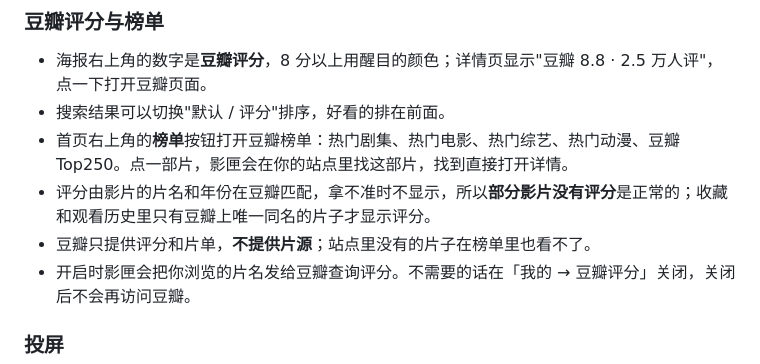
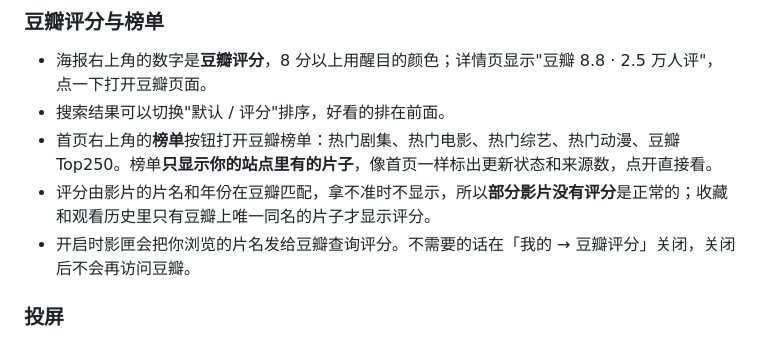
Before and after one commit to xiaotaitech/yingxia-release, a Markdown page: HELP.md, the part around the change. GitHub-like rendering.

Commit message:
使用帮助（0.5.1）

```diff
--- a/HELP.md
+++ b/HELP.md
@@ -71,9 +71,8 @@
 
 - 海报右上角的数字是**豆瓣评分**，8 分以上用醒目的颜色；详情页显示"豆瓣 8.8 · 2.5 万人评"，点一下打开豆瓣页面。
 - 搜索结果可以切换"默认 / 评分"排序，好看的排在前面。
-- 首页右上角的**榜单**按钮打开豆瓣榜单：热门剧集、热门电影、热门综艺、热门动漫、豆瓣 Top250。点一部片，影匣会在你的站点里找这部片，找到直接打开详情。
+- 首页右上角的**榜单**按钮打开豆瓣榜单：热门剧集、热门电影、热门综艺、热门动漫、豆瓣 Top250。榜单**只显示你的站点里有的片子**，像首页一样标出更新状态和来源数，点开直接看。
 - 评分由影片的片名和年份在豆瓣匹配，拿不准时不显示，所以**部分影片没有评分**是正常的；收藏和观看历史里只有豆瓣上唯一同名的片子才显示评分。
-- 豆瓣只提供评分和片单，**不提供片源**；站点里没有的片子在榜单里也看不了。
 - 开启时影匣会把你浏览的片名发给豆瓣查询评分。不需要的话在「我的 → 豆瓣评分」关闭，关闭后不会再访问豆瓣。
 
 ### 投屏
```
